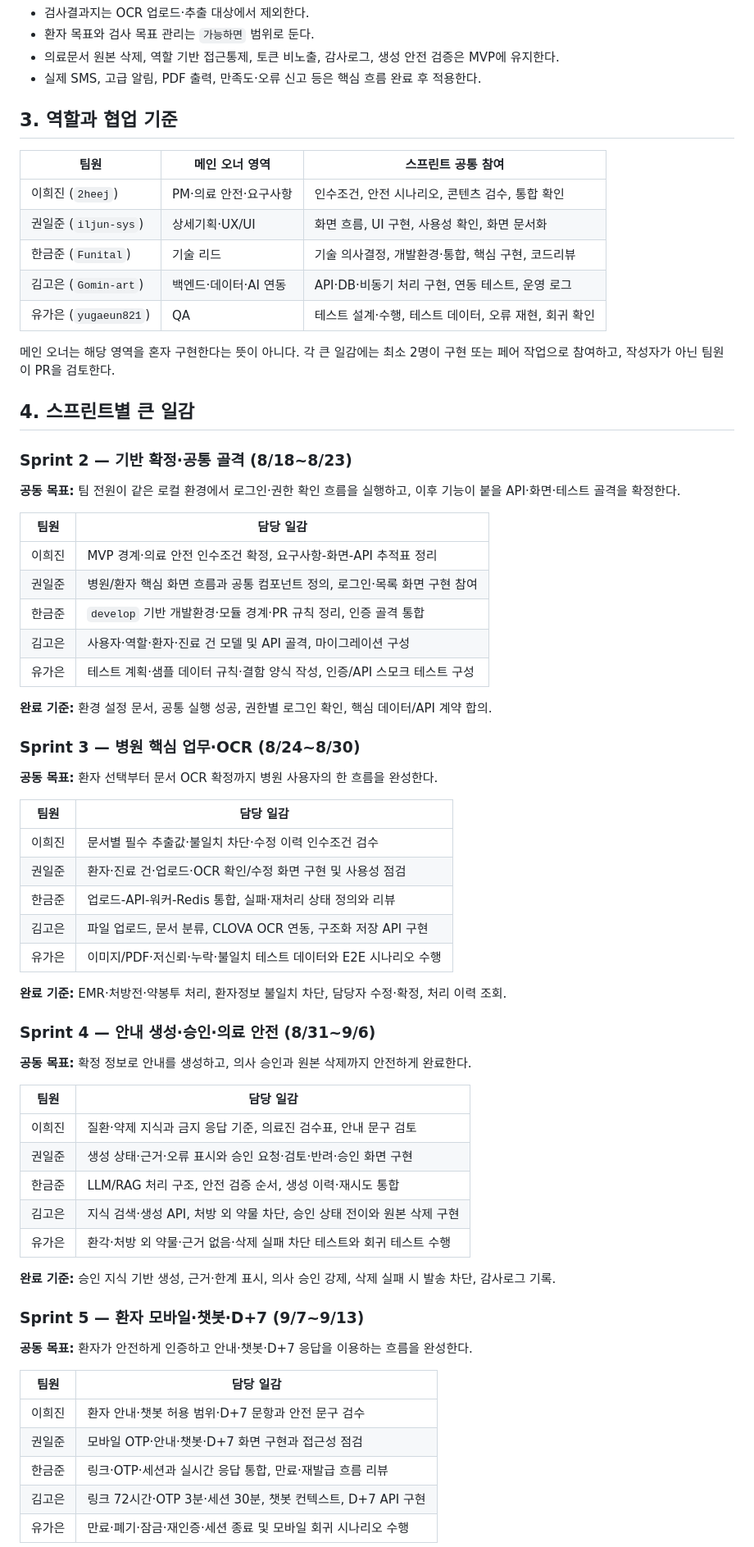
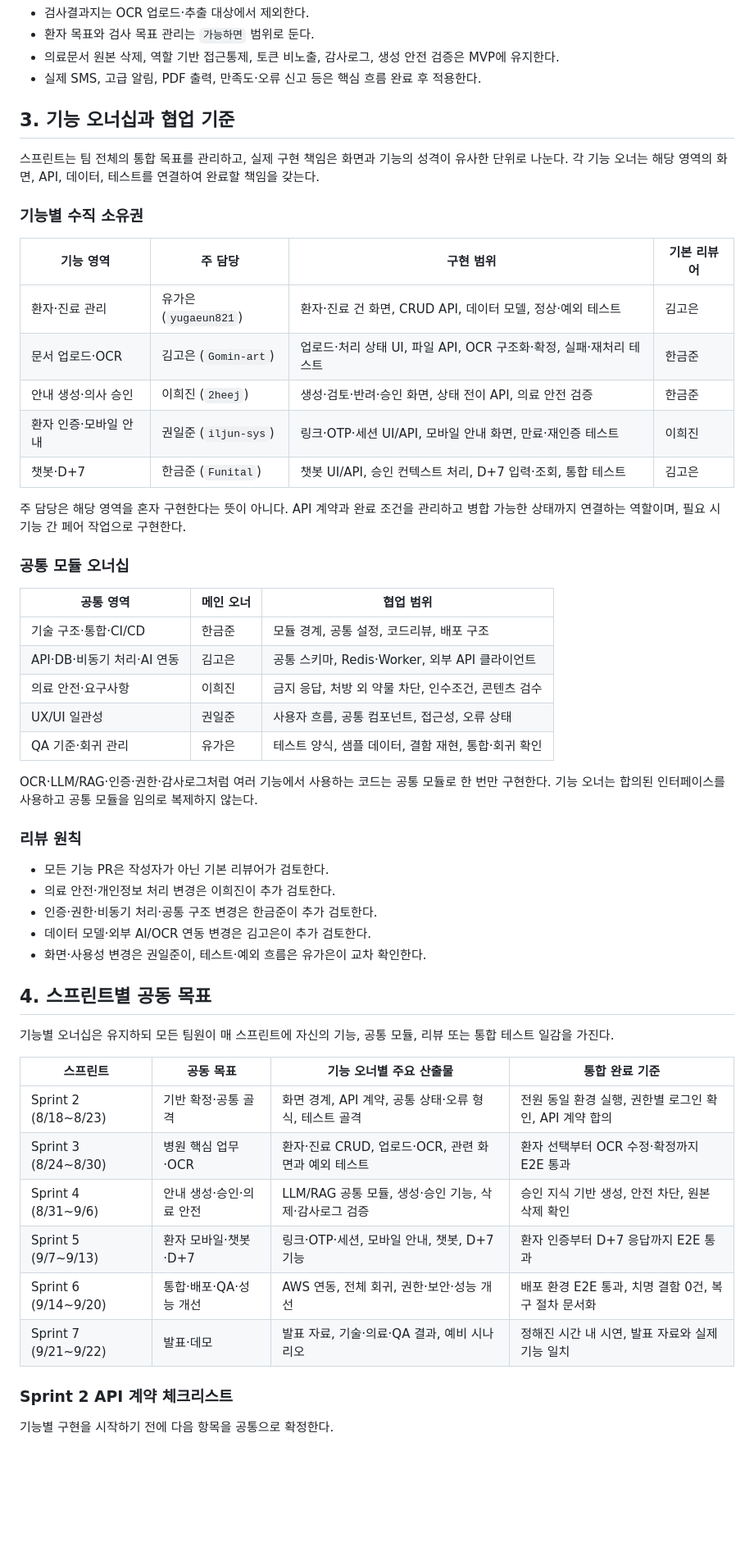
Before and after one commit to AI-HealthCare-05/AH_05_06, a Markdown page: docs/project_workflow.md, the part around one of its changes. Shown at 82% size. Drawn GitHub-style; blank space fills up the shorter version.

Commit message:
📝 docs: 기능별 구현 오너십 구체화
스프린트 공동 목표는 유지하면서 기능별 화면·API·데이터·테스트 책임과 공통 모듈 오너십, 리뷰 기준을 추가했습니다.

```diff
--- a/docs/project_workflow.md
+++ b/docs/project_workflow.md
@@ -36,71 +36,56 @@ PCOS·자궁내막증 환자 교육용 웹서비스 MVP를 5명이 매 스프린
 - 의료문서 원본 삭제, 역할 기반 접근통제, 토큰 비노출, 감사로그, 생성 안전 검증은 MVP에 유지한다.
 - 실제 SMS, 고급 알림, PDF 출력, 만족도·오류 신고 등은 핵심 흐름 완료 후 적용한다.
 
-## 3. 역할과 협업 기준
+## 3. 기능 오너십과 협업 기준
 
-| 팀원 | 메인 오너 영역 | 스프린트 공통 참여 |
+스프린트는 팀 전체의 통합 목표를 관리하고, 실제 구현 책임은 화면과 기능의 성격이 유사한 단위로 나눈다. 각 기능 오너는 해당 영역의 화면, API, 데이터, 테스트를 연결하여 완료할 책임을 갖는다.
+
+### 기능별 수직 소유권
+
+| 기능 영역 | 주 담당 | 구현 범위 | 기본 리뷰어 |
+|---|---|---|---|
+| 환자·진료 관리 | 유가은 (`yugaeun821`) | 환자·진료 건 화면, CRUD API, 데이터 모델, 정상·예외 테스트 | 김고은 |
+| 문서 업로드·OCR | 김고은 (`Gomin-art`) | 업로드·처리 상태 UI, 파일 API, OCR 구조화·확정, 실패·재처리 테스트 | 한금준 |
+| 안내 생성·의사 승인 | 이희진 (`2heej`) | 생성·검토·반려·승인 화면, 상태 전이 API, 의료 안전 검증 | 한금준 |
+| 환자 인증·모바일 안내 | 권일준 (`iljun-sys`) | 링크·OTP·세션 UI/API, 모바일 안내 화면, 만료·재인증 테스트 | 이희진 |
+| 챗봇·D+7 | 한금준 (`Funital`) | 챗봇 UI/API, 승인 컨텍스트 처리, D+7 입력·조회, 통합 테스트 | 김고은 |
+
+주 담당은 해당 영역을 혼자 구현한다는 뜻이 아니다. API 계약과 완료 조건을 관리하고 병합 가능한 상태까지 연결하는 역할이며, 필요 시 기능 간 페어 작업으로 구현한다.
+
+### 공통 모듈 오너십
+
+| 공통 영역 | 메인 오너 | 협업 범위 |
 |---|---|---|
-| 이희진 (`2heej`) | PM·의료 안전·요구사항 | 인수조건, 안전 시나리오, 콘텐츠 검수, 통합 확인 |
-| 권일준 (`iljun-sys`) | 상세기획·UX/UI | 화면 흐름, UI 구현, 사용성 확인, 화면 문서화 |
-| 한금준 (`Funital`) | 기술 리드 | 기술 의사결정, 개발환경·통합, 핵심 구현, 코드리뷰 |
-| 김고은 (`Gomin-art`) | 백엔드·데이터·AI 연동 | API·DB·비동기 처리 구현, 연동 테스트, 운영 로그 |
-| 유가은 (`yugaeun821`) | QA | 테스트 설계·수행, 테스트 데이터, 오류 재현, 회귀 확인 |
+| 기술 구조·통합·CI/CD | 한금준 | 모듈 경계, 공통 설정, 코드리뷰, 배포 구조 |
+| API·DB·비동기 처리·AI 연동 | 김고은 | 공통 스키마, Redis·Worker, 외부 API 클라이언트 |
+| 의료 안전·요구사항 | 이희진 | 금지 응답, 처방 외 약물 차단, 인수조건, 콘텐츠 검수 |
+| UX/UI 일관성 | 권일준 | 사용자 흐름, 공통 컴포넌트, 접근성, 오류 상태 |
+| QA 기준·회귀 관리 | 유가은 | 테스트 양식, 샘플 데이터, 결함 재현, 통합·회귀 확인 |
 
-메인 오너는 해당 영역을 혼자 구현한다는 뜻이 아니다. 각 큰 일감에는 최소 2명이 구현 또는 페어 작업으로 참여하고, 작성자가 아닌 팀원이 PR을 검토한다.
+OCR·LLM/RAG·인증·권한·감사로그처럼 여러 기능에서 사용하는 코드는 공통 모듈로 한 번만 구현한다. 기능 오너는 합의된 인터페이스를 사용하고 공통 모듈을 임의로 복제하지 않는다.
 
-## 4. 스프린트별 큰 일감
+### 리뷰 원칙
 
-### Sprint 2 — 기반 확정·공통 골격 (8/18~8/23)
+- 모든 기능 PR은 작성자가 아닌 기본 리뷰어가 검토한다.
+- 의료 안전·개인정보 처리 변경은 이희진이 추가 검토한다.
+- 인증·권한·비동기 처리·공통 구조 변경은 한금준이 추가 검토한다.
+- 데이터 모델·외부 AI/OCR 연동 변경은 김고은이 추가 검토한다.
+- 화면·사용성 변경은 권일준이, 테스트·예외 흐름은 유가은이 교차 확인한다.
 
-**공동 목표:** 팀 전원이 같은 로컬 환경에서 로그인·권한 확인 흐름을 실행하고, 이후 기능이 붙을 API·화면·테스트 골격을 확정한다.
+## 4. 스프린트별 공동 목표
 
-| 팀원 | 담당 일감 |
-|---|---|
-| 이희진 | MVP 경계·의료 안전 인수조건 확정, 요구사항-화면-API 추적표 정리 |
-| 권일준 | 병원/환자 핵심 화면 흐름과 공통 컴포넌트 정의, 로그인·목록 화면 구현 참여 |
-| 한금준 | `develop` 기반 개발환경·모듈 경계·PR 규칙 정리, 인증 골격 통합 |
-| 김고은 | 사용자·역할·환자·진료 건 모델 및 API 골격, 마이그레이션 구성 |
-| 유가은 | 테스트 계획·샘플 데이터 규칙·결함 양식 작성, 인증/API 스모크 테스트 구성 |
+기능별 오너십은 유지하되 모든 팀원이 매 스프린트에 자신의 기능, 공통 모듈, 리뷰 또는 통합 테스트 일감을 가진다.
 
-**완료 기준:** 환경 설정 문서, 공통 실행 성공, 권한별 로그인 확인, 핵심 데이터/API 계약 합의.
+| 스프린트 | 공동 목표 | 기능 오너별 주요 산출물 | 통합 완료 기준 |
+|---|---|---|---|
+| Sprint 2 (8/18~8/23) | 기반 확정·공통 골격 | 화면 경계, API 계약, 공통 상태·오류 형식, 테스트 골격 | 전원 동일 환경 실행, 권한별 로그인 확인, API 계약 합의 |
+| Sprint 3 (8/24~8/30) | 병원 핵심 업무·OCR | 환자·진료 CRUD, 업로드·OCR, 관련 화면과 예외 테스트 | 환자 선택부터 OCR 수정·확정까지 E2E 통과 |
+| Sprint 4 (8/31~9/6) | 안내 생성·승인·의료 안전 | LLM/RAG 공통 모듈, 생성·승인 기능, 삭제·감사로그 검증 | 승인 지식 기반 생성, 안전 차단, 원본 삭제 확인 |
+| Sprint 5 (9/7~9/13) | 환자 모바일·챗봇·D+7 | 링크·OTP·세션, 모바일 안내, 챗봇, D+7 기능 | 환자 인증부터 D+7 응답까지 E2E 통과 |
+| Sprint 6 (9/14~9/20) | 통합·배포·QA·성능 개선 | AWS 연동, 전체 회귀, 권한·보안·성능 개선 | 배포 환경 E2E 통과, 치명 결함 0건, 복구 절차 문서화 |
+| Sprint 7 (9/21~9/22) | 발표·데모 | 발표 자료, 기술·의료·QA 결과, 예비 시나리오 | 정해진 시간 내 시연, 발표 자료와 실제 기능 일치 |
 
-### Sprint 3 — 병원 핵심 업무·OCR (8/24~8/30)
+### Sprint 2 API 계약 체크리스트
 
-**공동 목표:** 환자 선택부터 문서 OCR 확정까지 병원 사용자의 한 흐름을 완성한다.
+기능별 구현을 시작하기 전에 다음 항목을 공통으로 확정한다.
 
-| 팀원 | 담당 일감 |
-|---|---|
-| 이희진 | 문서별 필수 추출값·불일치 차단·수정 이력 인수조건 검수 |
-| 권일준 | 환자·진료 건·업로드·OCR 확인/수정 화면 구현 및 사용성 점검 |
-| 한금준 | 업로드-API-워커-Redis 통합, 실패·재처리 상태 정의와 리뷰 |
-| 김고은 | 파일 업로드, 문서 분류, CLOVA OCR 연동, 구조화 저장 API 구현 |
-| 유가은 | 이미지/PDF·저신뢰·누락·불일치 테스트 데이터와 E2E 시나리오 수행 |
-
-**완료 기준:** EMR·처방전·약봉투 처리, 환자정보 불일치 차단, 담당자 수정·확정, 처리 이력 조회.
-
-### Sprint 4 — 안내 생성·승인·의료 안전 (8/31~9/6)
-
-**공동 목표:** 확정 정보로 안내를 생성하고, 의사 승인과 원본 삭제까지 안전하게 완료한다.
-
-| 팀원 | 담당 일감 |
-|---|---|
-| 이희진 | 질환·약제 지식과 금지 응답 기준, 의료진 검수표, 안내 문구 검토 |
-| 권일준 | 생성 상태·근거·오류 표시와 승인 요청·검토·반려·승인 화면 구현 |
-| 한금준 | LLM/RAG 처리 구조, 안전 검증 순서, 생성 이력·재시도 통합 |
-| 김고은 | 지식 검색·생성 API, 처방 외 약물 차단, 승인 상태 전이와 원본 삭제 구현 |
-| 유가은 | 환각·처방 외 약물·근거 없음·삭제 실패 차단 테스트와 회귀 테스트 수행 |
-
-**완료 기준:** 승인 지식 기반 생성, 근거·한계 표시, 의사 승인 강제, 삭제 실패 시 발송 차단, 감사로그 기록.
-
-### Sprint 5 — 환자 모바일·챗봇·D+7 (9/7~9/13)
-
-**공동 목표:** 환자가 안전하게 인증하고 안내·챗봇·D+7 응답을 이용하는 흐름을 완성한다.
-
-| 팀원 | 담당 일감 |
-|---|---|
-| 이희진 | 환자 안내·챗봇 허용 범위·D+7 문항과 안전 문구 검수 |
-| 권일준 | 모바일 OTP·안내·챗봇·D+7 화면 구현과 접근성 점검 |
-| 한금준 | 링크·OTP·세션과 실시간 응답 통합, 만료·재발급 흐름 리뷰 |
-| 김고은 | 링크 72시간·OTP 3분·세션 30분, 챗봇 컨텍스트, D+7 API 구현 |
-| 유가은 | 만료·폐기·잠금·재인증·세션 종료 및 모바일 회귀 시나리오 수행 |
-
```
Also changed, not shown: other parts of docs/project_workflow.md (+7 -29 lines).
